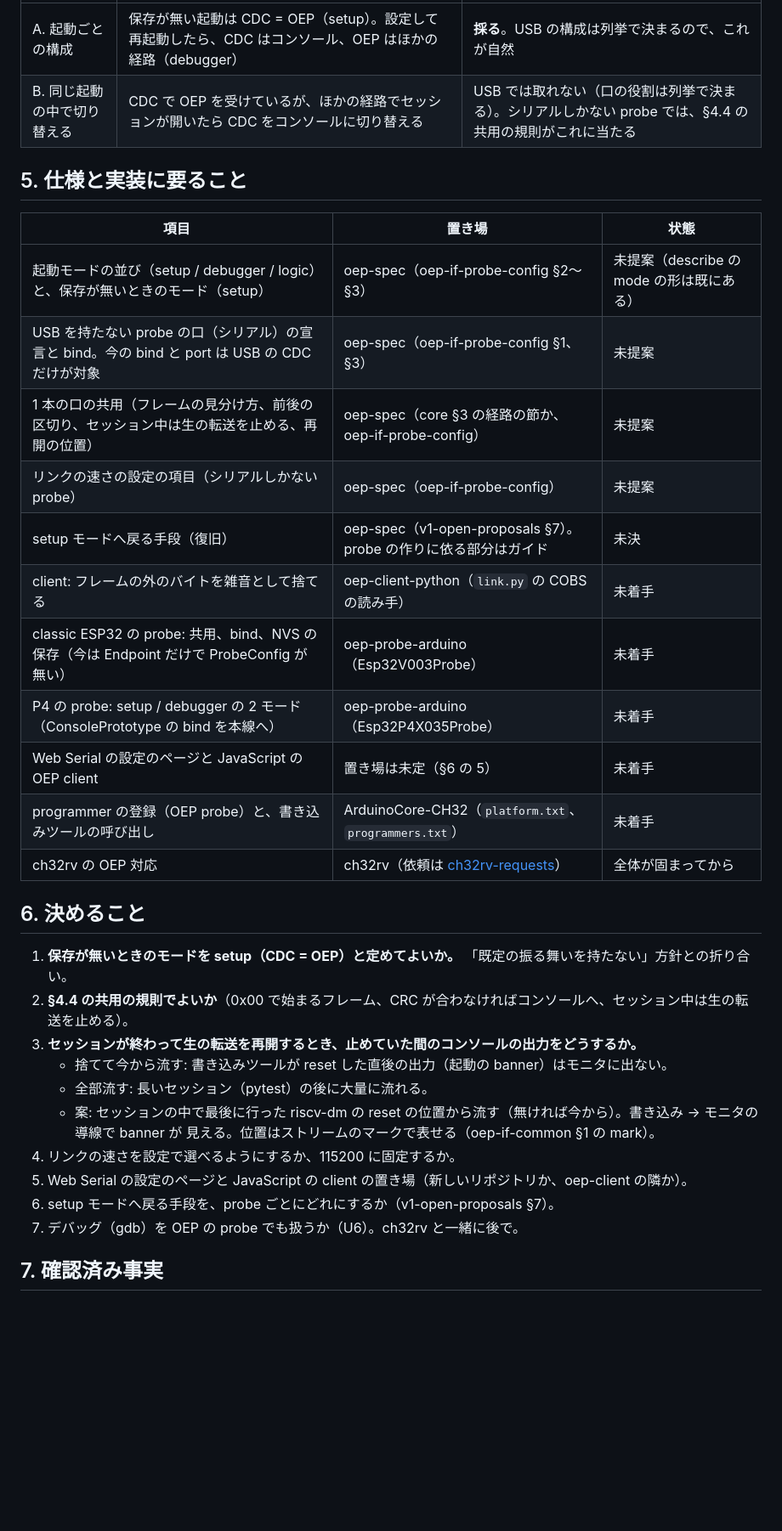
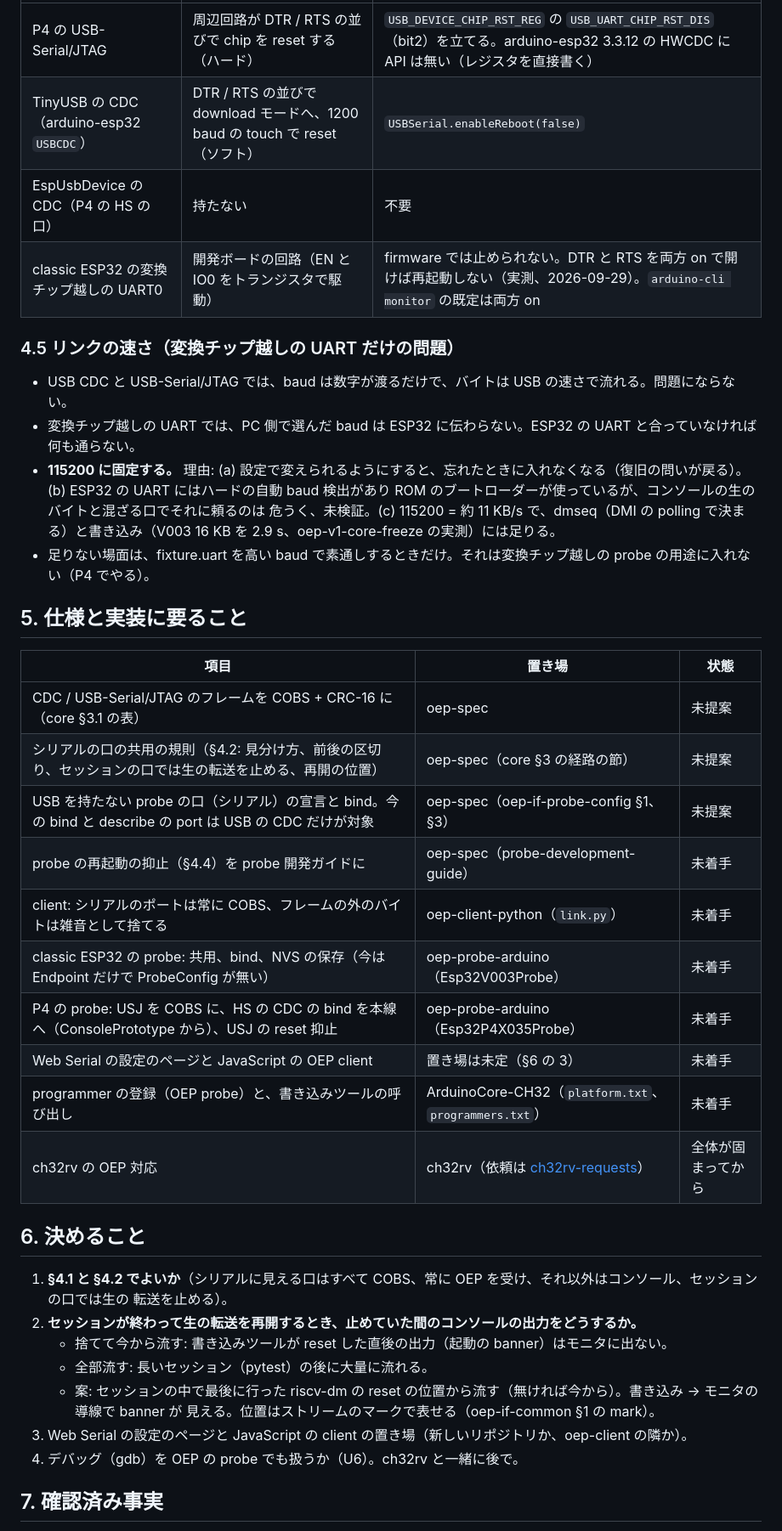
Before and after one commit to ch32-riscv-ug/ArduinoCore-CH32, a Markdown page: docs/oep-workflow.ja.md, the part around one of its changes. Shown at 85% size. Rendered like a GitHub page; blank space fills up the shorter version.

```diff
--- a/docs/oep-workflow.ja.md
+++ b/docs/oep-workflow.ja.md
@@ -176,36 +145,45 @@ pytest 側に特別な分離は要らない。試験中にモニタを開くと
 |---|---|---|
-| A. 起動ごとの構成 | 保存が無い起動は CDC = OEP（setup）。設定して再起動したら、CDC はコンソール、OEP はほかの経路（debugger） | **採る**。USB の構成は列挙で決まるので、これが自然 |
-| B. 同じ起動の中で切り替える | CDC で OEP を受けているが、ほかの経路でセッションが開いたら CDC をコンソールに切り替える | USB では取れない（口の役割は列挙で決まる）。シリアルしかない probe では、§4.4 の共用の規則がこれに当たる |
+| P4 の USB-Serial/JTAG | 周辺回路が DTR / RTS の並びで chip を reset する（ハード） | `USB_DEVICE_CHIP_RST_REG` の `USB_UART_CHIP_RST_DIS`（bit2）を立てる。arduino-esp32 3.3.12 の HWCDC に API は無い（レジスタを直接書く） |
+| TinyUSB の CDC（arduino-esp32 `USBCDC`） | DTR / RTS の並びで download モードへ、1200 baud の touch で reset（ソフト） | `USBSerial.enableReboot(false)` |
+| EspUsbDevice の CDC（P4 の HS の口） | 持たない | 不要 |
+| classic ESP32 の変換チップ越しの UART0 | 開発ボードの回路（EN と IO0 をトランジスタで駆動） | firmware では止められない。DTR と RTS を両方 on で開けば再起動しない（実測、2026-09-29）。`arduino-cli monitor` の既定は両方 on |
+
+### 4.5 リンクの速さ（変換チップ越しの UART だけの問題）
+
+- USB CDC と USB-Serial/JTAG では、baud は数字が渡るだけで、バイトは USB の速さで流れる。問題にならない。
+- 変換チップ越しの UART では、PC 側で選んだ baud は ESP32 に伝わらない。ESP32 の UART と合っていなければ何も通らない。
+- **115200 に固定する。** 理由: (a) 設定で変えられるようにすると、忘れたときに入れなくなる（復旧の問いが戻る）。(b) ESP32 の
+  UART にはハードの自動 baud 検出があり ROM のブートローダーが使っているが、コンソールの生のバイトと混ざる口でそれに頼るのは
+  危うく、未検証。(c) 115200 = 約 11 KB/s で、dmseq（DMI の polling で決まる）と書き込み（V003 16 KB を 2.9 s、oep-v1-core-freeze
+  の実測）には足りる。
+- 足りない場面は、fixture.uart を高い baud で素通しするときだけ。それは変換チップ越しの probe の用途に入れない（P4 でやる）。
 
 ## 5. 仕様と実装に要ること
 
 | 項目 | 置き場 | 状態 |
 |---|---|---|
-| 起動モードの並び（setup / debugger / logic）と、保存が無いときのモード（setup） | oep-spec（oep-if-probe-config §2〜§3） | 未提案（describe の mode の形は既にある） |
-| USB を持たない probe の口（シリアル）の宣言と bind。今の bind と port は USB の CDC だけが対象 | oep-spec（oep-if-probe-config §1、§3） | 未提案 |
-| 1 本の口の共用（フレームの見分け方、前後の区切り、セッション中は生の転送を止める、再開の位置） | oep-spec（core §3 の経路の節か、oep-if-probe-config） | 未提案 |
-| リンクの速さの設定の項目（シリアルしかない probe） | oep-spec（oep-if-probe-config） | 未提案 |
-| setup モードへ戻る手段（復旧） | oep-spec（v1-open-proposals §7）。probe の作りに依る部分はガイド | 未決 |
-| client: フレームの外のバイトを雑音として捨てる | oep-client-python（`link.py` の COBS の読み手） | 未着手 |
+| CDC / USB-Serial/JTAG のフレームを COBS + CRC-16 に（core §3.1 の表） | oep-spec | 未提案 |
+| シリアルの口の共用の規則（§4.2: 見分け方、前後の区切り、セッションの口では生の転送を止める、再開の位置） | oep-spec（core §3 の経路の節） | 未提案 |
+| USB を持たない probe の口（シリアル）の宣言と bind。今の bind と describe の port は USB の CDC だけが対象 | oep-spec（oep-if-probe-config §1、§3） | 未提案 |
+| probe の再起動の抑止（§4.4）を probe 開発ガイドに | oep-spec（probe-development-guide） | 未着手 |
+| client: シリアルのポートは常に COBS、フレームの外のバイトは雑音として捨てる | oep-client-python（`link.py`） | 未着手 |
 | classic ESP32 の probe: 共用、bind、NVS の保存（今は Endpoint だけで ProbeConfig が無い） | oep-probe-arduino（Esp32V003Probe） | 未着手 |
-| P4 の probe: setup / debugger の 2 モード（ConsolePrototype の bind を本線へ） | oep-probe-arduino（Esp32P4X035Probe） | 未着手 |
-| Web Serial の設定のページと JavaScript の OEP client | 置き場は未定（§6 の 5） | 未着手 |
+| P4 の probe: USJ を COBS に、HS の CDC の bind を本線へ（ConsolePrototype から）、USJ の reset 抑止 | oep-probe-arduino（Esp32P4X035Probe） | 未着手 |
+| Web Serial の設定のページと JavaScript の OEP client | 置き場は未定（§6 の 3） | 未着手 |
 | programmer の登録（OEP probe）と、書き込みツールの呼び出し | ArduinoCore-CH32（`platform.txt`、`programmers.txt`） | 未着手 |
 | ch32rv の OEP 対応 | ch32rv（依頼は [ch32rv-requests](ch32rv-requests.ja.md)） | 全体が固まってから |
 
 ## 6. 決めること
 
-1. **保存が無いときのモードを setup（CDC = OEP）と定めてよいか。** 「既定の振る舞いを持たない」方針との折り合い。
-2. **§4.4 の共用の規則でよいか**（0x00 で始まるフレーム、CRC が合わなければコンソールへ、セッション中は生の転送を止める）。
-3. **セッションが終わって生の転送を再開するとき、止めていた間のコンソールの出力をどうするか。**
+1. **§4.1 と §4.2 でよいか**（シリアルに見える口はすべて COBS、常に OEP を受け、それ以外はコンソール、セッションの口では生の
+   転送を止める）。
+2. **セッションが終わって生の転送を再開するとき、止めていた間のコンソールの出力をどうするか。**
    - 捨てて今から流す: 書き込みツールが reset した直後の出力（起動の banner）はモニタに出ない。
    - 全部流す: 長いセッション（pytest）の後に大量に流れる。
    - 案: セッションの中で最後に行った riscv-dm の reset の位置から流す（無ければ今から）。書き込み → モニタの導線で banner が
      見える。位置はストリームのマークで表せる（oep-if-common §1 の mark）。
-4. リンクの速さを設定で選べるようにするか、115200 に固定するか。
-5. Web Serial の設定のページと JavaScript の client の置き場（新しいリポジトリか、oep-client の隣か）。
-6. setup モードへ戻る手段を、probe ごとにどれにするか（v1-open-proposals §7）。
-7. デバッグ（gdb）を OEP の probe でも扱うか（U6）。ch32rv と一緒に後で。
+3. Web Serial の設定のページと JavaScript の client の置き場（新しいリポジトリか、oep-client の隣か）。
+4. デバッグ（gdb）を OEP の probe でも扱うか（U6）。ch32rv と一緒に後で。
 
 ## 7. 確認済み事実
 
```
Also changed, not shown: other parts of docs/oep-workflow.ja.md (+82 -111 lines).
